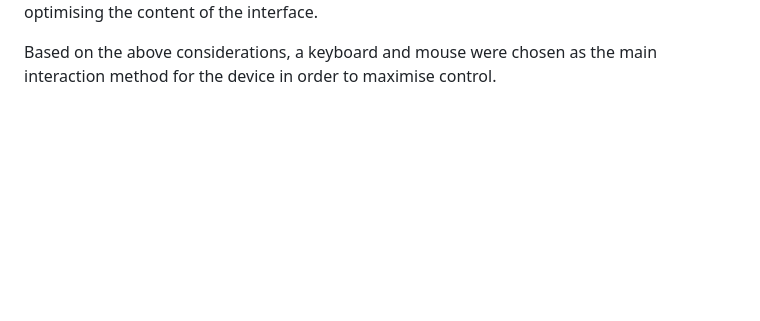
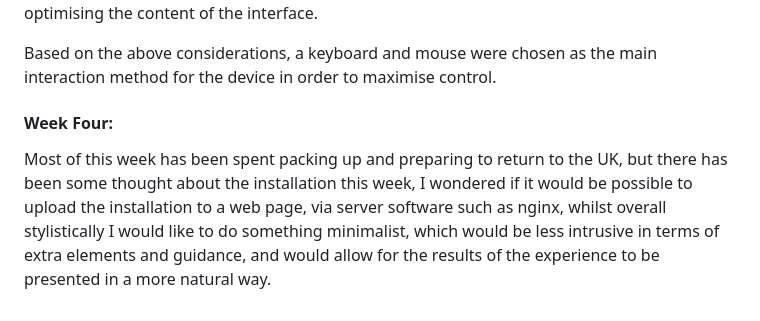
Before and after one commit to PashaCai/MSc-Creative-Making-Advanced-Final-Project, a Markdown page: README.md, the part around the change. Drawn GitHub-style; blank space fills up the shorter version.

```diff
--- a/README.md
+++ b/README.md
@@ -121,3 +121,6 @@ In contrast, joystick interaction presents a simpler logic, where the user only
 Considering the various scenarios, keyboard-mouse interactions demonstrate unique advantages on several levels. While the keyboard is similar to the joystick in terms of operability, the introduction of the mouse greatly expands the level and efficiency of the interface. The hovering feature of the mouse allows the user to break directly through the interface hierarchy and achieve rapid positioning, which is unmatched by the joystick in terms of speed. The precision and speed of the mouse further transforms the entire display area into a potential interactive space, where a large amount of information and interactive elements can be displayed unobstructed. The precision of the mouse reduces the likelihood of mis-touching, allowing the interactive elements to be designed more finely, thus increasing the density of the information displayed. Hovering the mouse cursor is equivalent to adding a new level of interaction, allowing auxiliary information, such as prop details, to be hidden, further optimising the content of the interface.
 
 Based on the above considerations, a keyboard and mouse were chosen as the main interaction method for the device in order to maximise control.</P>
+
+<h4>Week Four:</h4>
+<P>Most of this week has been spent packing up and preparing to return to the UK, but there has been some thought about the installation this week, I wondered if it would be possible to upload the installation to a web page, via server software such as nginx, whilst overall stylistically I would like to do something minimalist, which would be less intrusive in terms of extra elements and guidance, and would allow for the results of the experience to be presented in a more natural way.</P>
```
